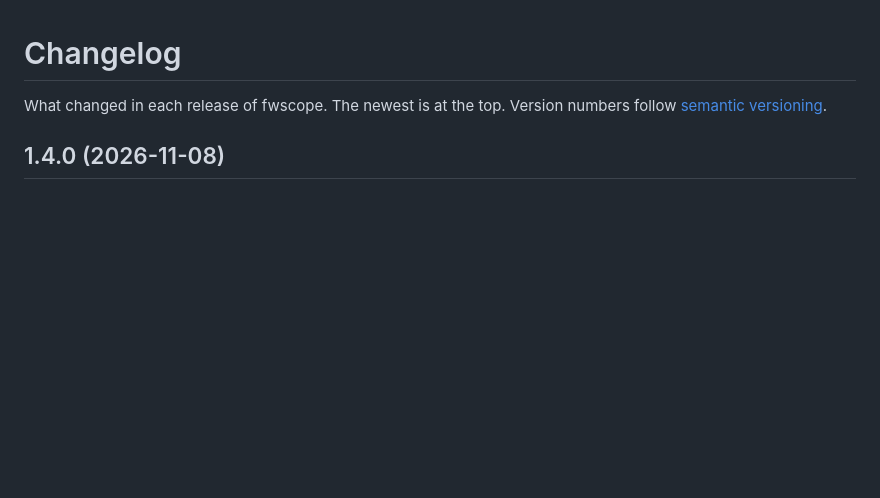
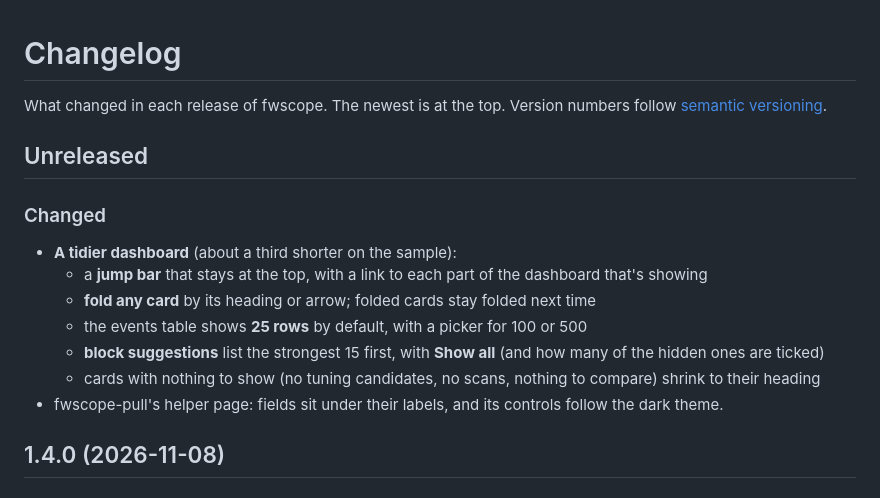
Before and after one commit to magikh0e/fwscope, a Markdown page: CHANGELOG.md, the part around the change. Drawn GitHub-style; blank space fills up the shorter version.

Commit message:
Tidier dashboard: jump bar, foldable cards, 25-row events table, top-15 block suggestions, quiet empty cards

```diff
--- a/CHANGELOG.md
+++ b/CHANGELOG.md
@@ -1,6 +1,17 @@
 # Changelog
 
 What changed in each release of fwscope. The newest is at the top. Version numbers follow [semantic versioning](https://semver.org/).
+
+## Unreleased
+
+### Changed
+- **A tidier dashboard** (about a third shorter on the sample):
+  - a **jump bar** that stays at the top, with a link to each part of the dashboard that's showing
+  - **fold any card** by its heading or arrow; folded cards stay folded next time
+  - the events table shows **25 rows** by default, with a picker for 100 or 500
+  - **block suggestions** list the strongest 15 first, with **Show all** (and how many of the hidden ones are ticked)
+  - cards with nothing to show (no tuning candidates, no scans, nothing to compare) shrink to their heading
+- fwscope-pull's helper page: fields sit under their labels, and its controls follow the dark theme.
 
 ## 1.4.0 (2026-11-08)
 
```
Also changed, not shown: assets/screenshot.png, 2 other files.
